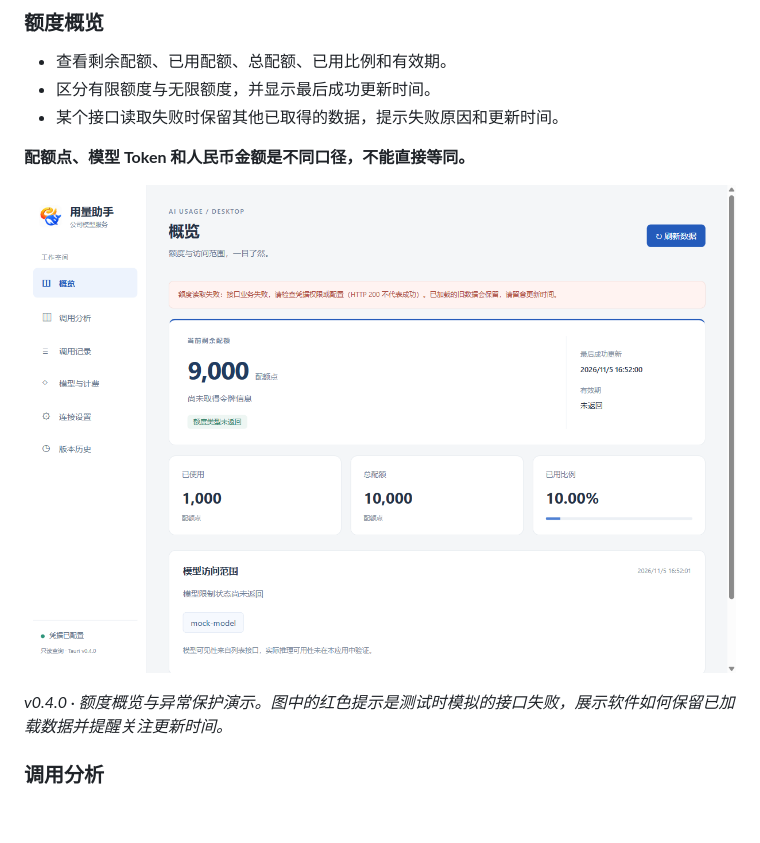
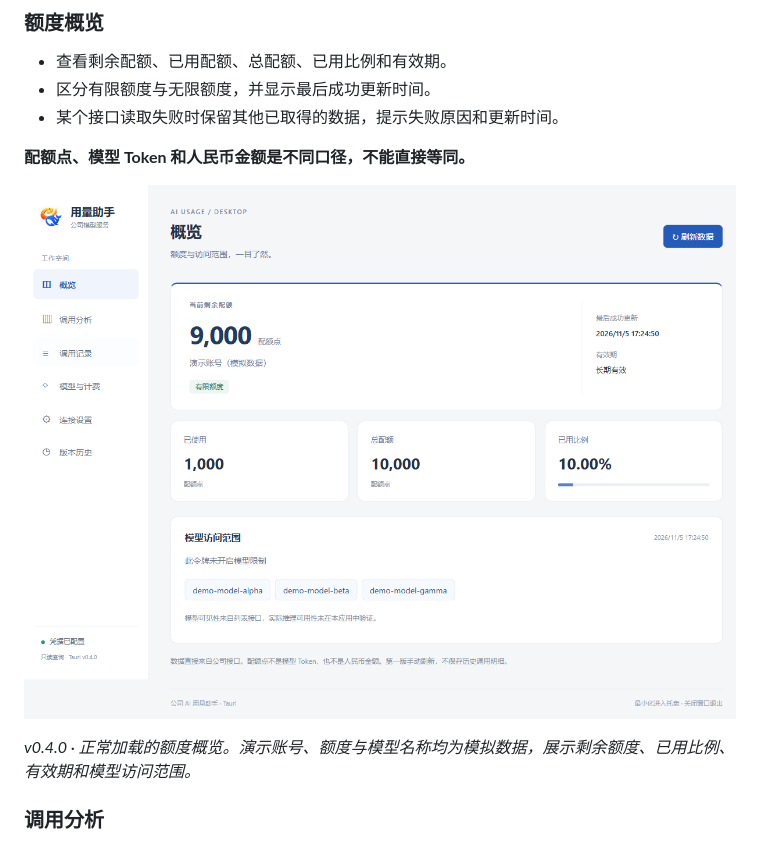
Before and after one commit to hustwxw/ai-quota-tauri-releases, a Markdown page: README.md, the part around the change. Drawn GitHub-style; pictures changed too: assets/screenshots/overview-error-handling-v0.4.0.png (deleted), assets/screenshots/overview-v0.4.0.png (added); blank space fills up the shorter version.

```diff
--- a/README.md
+++ b/README.md
@@ -20,9 +20,9 @@
 
 **配额点、模型 Token 和人民币金额是不同口径，不能直接等同。**
 
-![v0.4.0 额度概览与异常保护：模拟接口读取失败时保留上次成功取得的额度](assets/screenshots/overview-error-handling-v0.4.0.png)
+![v0.4.0 正常额度概览：模拟账号的剩余额度、已用比例、有效期和模型访问范围](assets/screenshots/overview-v0.4.0.png)
 
-*v0.4.0 · 额度概览与异常保护演示。图中的红色提示是测试时模拟的接口失败，展示软件如何保留已加载数据并提醒关注更新时间。*
+*v0.4.0 · 正常加载的额度概览。演示账号、额度与模型名称均为模拟数据，展示剩余额度、已用比例、有效期和模型访问范围。*
 
 ### 调用分析
 
```
Also changed, not shown: assets/screenshots/README.md (+2 -2 lines).
